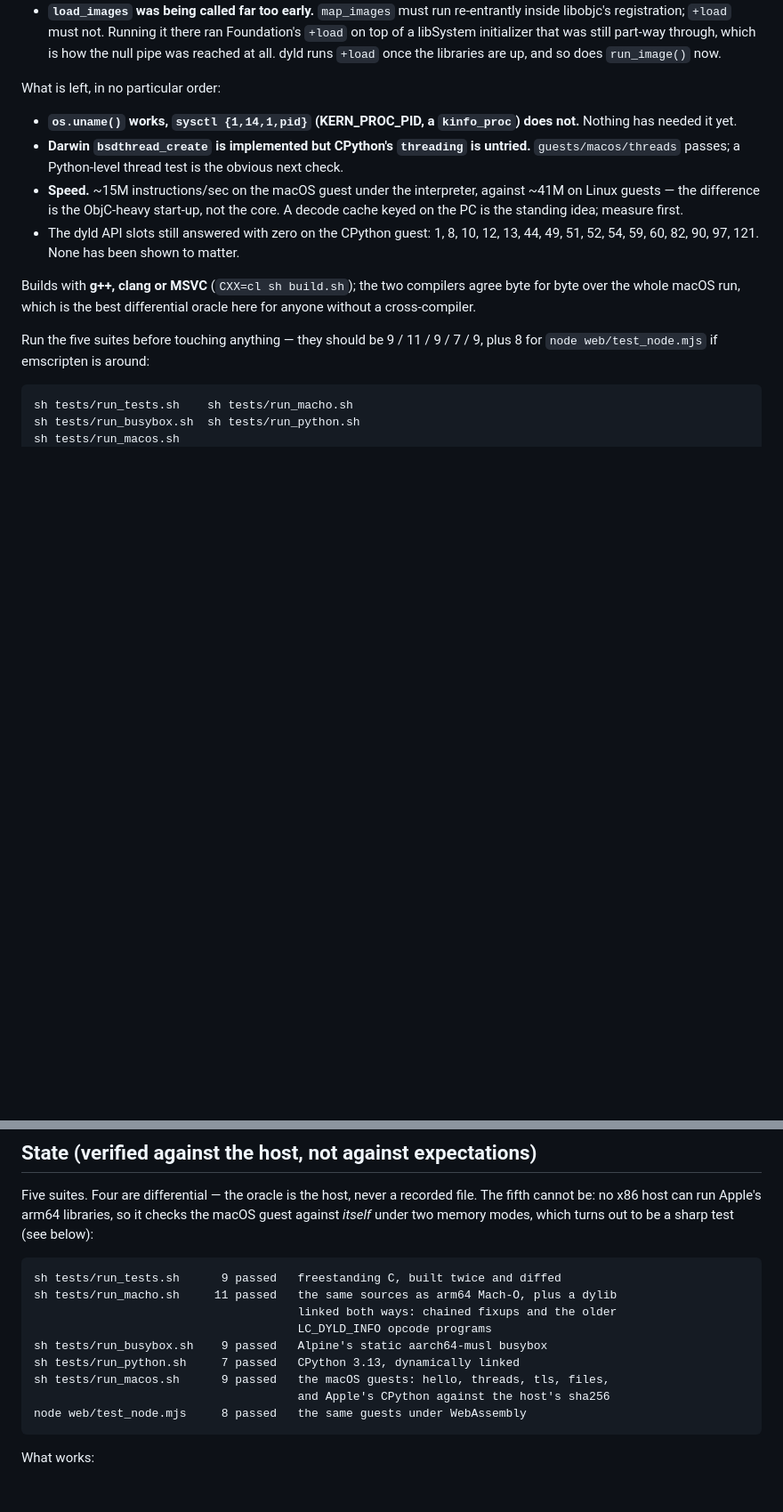
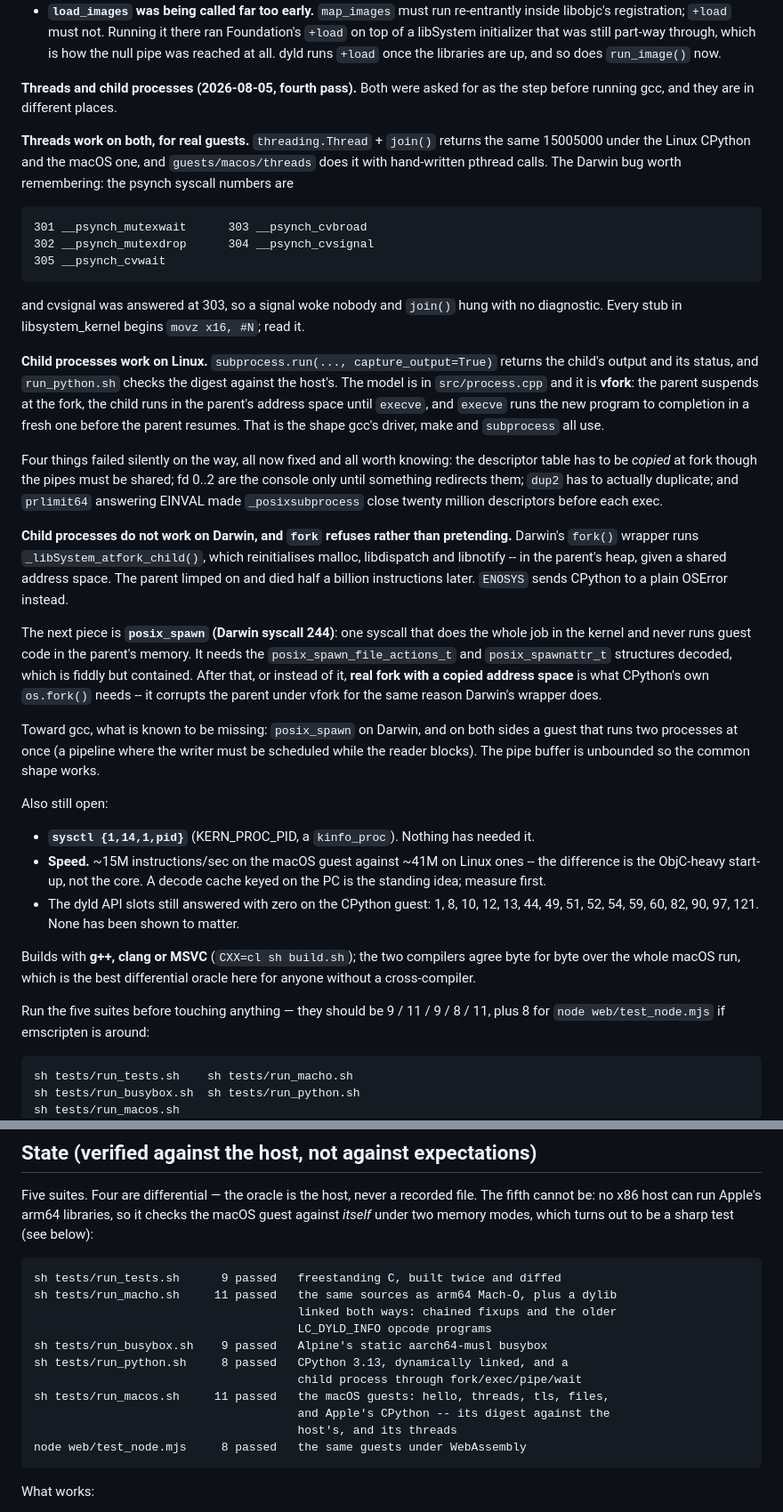
Before and after one commit to yomei-o/aarch64_emu_cpp, a Markdown page: resume.md, 2 parts joined by grey strips. Shown at 89% size. Rendered like a GitHub page; blank space fills up the shorter version.

Commit message:
resume.md: threads work on both, child processes on Linux, and what Darwin needs
Co-Authored-By: Claude Fable 5 <noreply@anthropic.com>

```diff
--- a/resume.md
+++ b/resume.md
@@ -83,15 +83,57 @@ Three more from the same stretch, each found by the guest saying so:
   through, which is how the null pipe was reached at all. dyld runs `+load` once the
   libraries are up, and so does `run_image()` now.
 
-What is left, in no particular order:
+**Threads and child processes (2026-08-05, fourth pass).** Both were asked for as the
+step before running gcc, and they are in different places.
 
-- **`os.uname()` works, `sysctl {1,14,1,pid}` (KERN_PROC_PID, a `kinfo_proc`) does
-  not.** Nothing has needed it yet.
-- **Darwin `bsdthread_create` is implemented but CPython's `threading` is untried.**
-  `guests/macos/threads` passes; a Python-level thread test is the obvious next check.
-- **Speed.** ~15M instructions/sec on the macOS guest under the interpreter, against
-  ~41M on Linux guests — the difference is the ObjC-heavy start-up, not the core. A
-  decode cache keyed on the PC is the standing idea; measure first.
+**Threads work on both, for real guests.** `threading.Thread` + `join()` returns the
+same 15005000 under the Linux CPython and the macOS one, and `guests/macos/threads`
+does it with hand-written pthread calls. The Darwin bug worth remembering: the psynch
+syscall numbers are
+
+    301 __psynch_mutexwait      303 __psynch_cvbroad
+    302 __psynch_mutexdrop      304 __psynch_cvsignal
+    305 __psynch_cvwait
+
+and cvsignal was answered at 303, so a signal woke nobody and `join()` hung with no
+diagnostic. Every stub in libsystem_kernel begins `movz x16, #N`; read it.
+
+**Child processes work on Linux.** `subprocess.run(..., capture_output=True)` returns
+the child's output and its status, and `run_python.sh` checks the digest against the
+host's. The model is in `src/process.cpp` and it is **vfork**: the parent suspends at
+the fork, the child runs in the parent's address space until `execve`, and `execve`
+runs the new program to completion in a fresh one before the parent resumes. That is
+the shape gcc's driver, make and `subprocess` all use.
+
+Four things failed silently on the way, all now fixed and all worth knowing:
+the descriptor table has to be *copied* at fork though the pipes must be shared;
+fd 0..2 are the console only until something redirects them; `dup2` has to actually
+duplicate; and `prlimit64` answering EINVAL made `_posixsubprocess` close twenty
+million descriptors before each exec.
+
+**Child processes do not work on Darwin, and `fork` refuses rather than pretending.**
+Darwin's `fork()` wrapper runs `_libSystem_atfork_child()`, which reinitialises
+malloc, libdispatch and libnotify -- in the parent's heap, given a shared address
+space. The parent limped on and died half a billion instructions later. `ENOSYS` sends
+CPython to a plain OSError instead.
+
+The next piece is **`posix_spawn` (Darwin syscall 244)**: one syscall that does the
+whole job in the kernel and never runs guest code in the parent's memory. It needs the
+`posix_spawn_file_actions_t` and `posix_spawnattr_t` structures decoded, which is
+fiddly but contained. After that, or instead of it, **real fork with a copied address
+space** is what CPython's own `os.fork()` needs -- it corrupts the parent under vfork
+for the same reason Darwin's wrapper does.
+
+Toward gcc, what is known to be missing: `posix_spawn` on Darwin, and on both sides a
+guest that runs two processes at once (a pipeline where the writer must be scheduled
+while the reader blocks). The pipe buffer is unbounded so the common shape works.
+
+Also still open:
+
+- **`sysctl {1,14,1,pid}`** (KERN_PROC_PID, a `kinfo_proc`). Nothing has needed it.
+- **Speed.** ~15M instructions/sec on the macOS guest against ~41M on Linux ones --
+  the difference is the ObjC-heavy start-up, not the core. A decode cache keyed on the
+  PC is the standing idea; measure first.
 - The dyld API slots still answered with zero on the CPython guest: 1, 8, 10, 12, 13,
   44, 49, 51, 52, 54, 59, 60, 82, 90, 97, 121. None has been shown to matter.
 
@@ -99,7 +141,7 @@ Builds with **g++, clang or MSVC** (`CXX=cl sh build.sh`); the two compilers agr
 byte over the whole macOS run, which is the best differential oracle here for anyone
 without a cross-compiler.
 
-Run the five suites before touching anything — they should be 9 / 11 / 9 / 7 / 9, plus 8 for
+Run the five suites before touching anything — they should be 9 / 11 / 9 / 8 / 11, plus 8 for
 `node web/test_node.mjs` if emscripten is around:
 
     sh tests/run_tests.sh    sh tests/run_macho.sh
@@ -178,9 +220,11 @@ against *itself* under two memory modes, which turns out to be a sharp test (see
                                           linked both ways: chained fixups and the older
                                           LC_DYLD_INFO opcode programs
     sh tests/run_busybox.sh    9 passed   Alpine's static aarch64-musl busybox
-    sh tests/run_python.sh     7 passed   CPython 3.13, dynamically linked
-    sh tests/run_macos.sh      9 passed   the macOS guests: hello, threads, tls, files,
-                                          and Apple's CPython against the host's sha256
+    sh tests/run_python.sh     8 passed   CPython 3.13, dynamically linked, and a
+                                          child process through fork/exec/pipe/wait
+    sh tests/run_macos.sh     11 passed   the macOS guests: hello, threads, tls, files,
+                                          and Apple's CPython -- its digest against the
+                                          host's, and its threads
     node web/test_node.mjs     8 passed   the same guests under WebAssembly
 
 What works:
```
